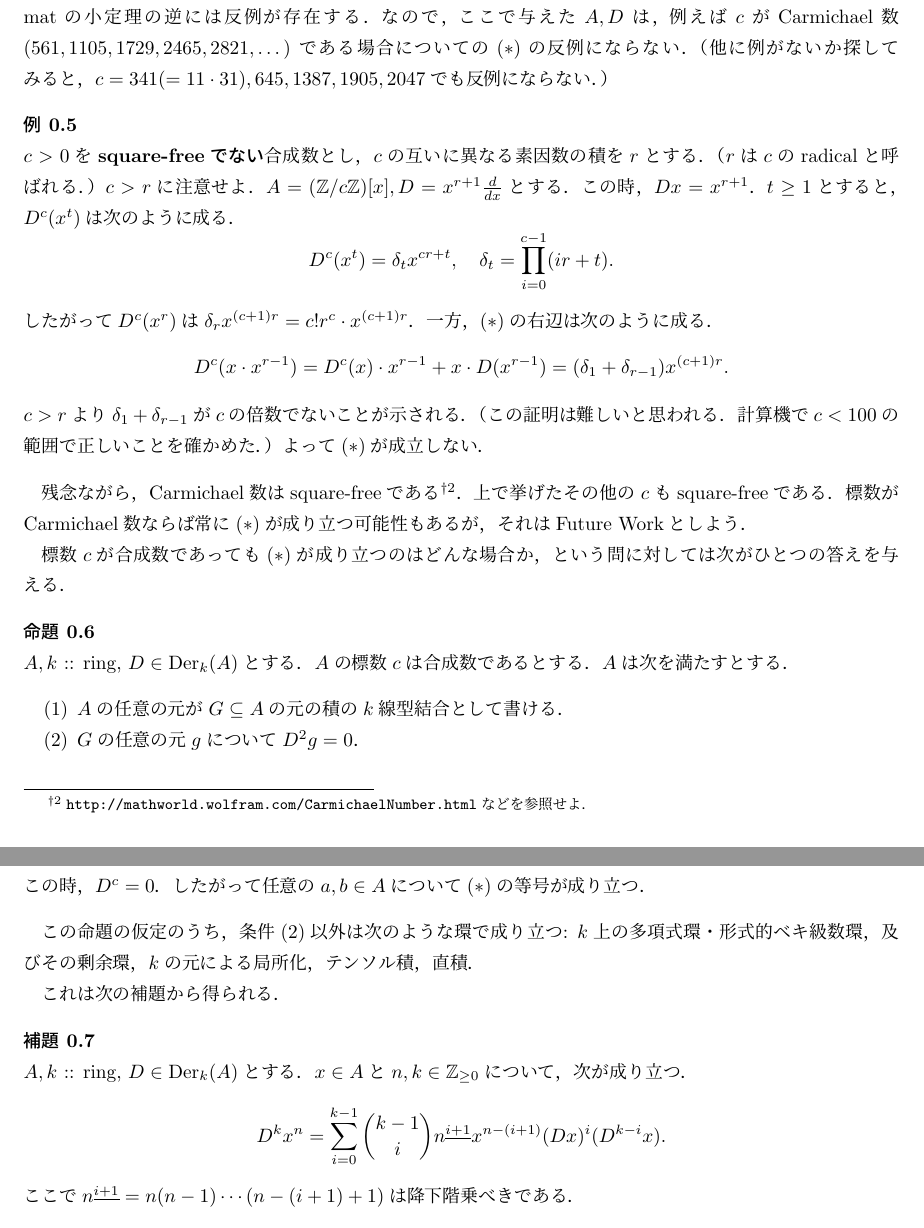
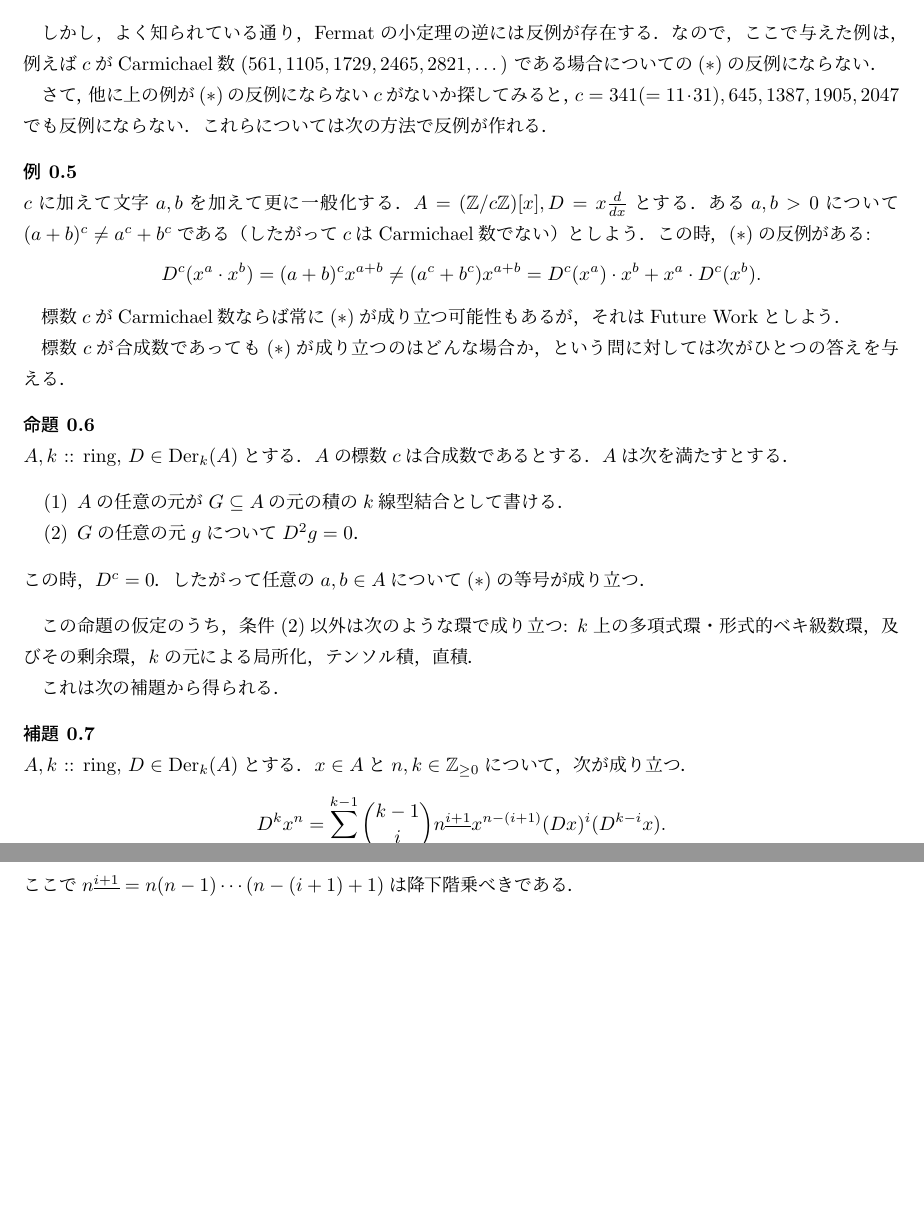
Before and after one commit to shitijyou-a/MathNotes, a LaTeX document (JustOne/derivation_in_ring_of_positive_characteristics.tex): two parts of pages 2 and 3 of 3, joined at a grey line, cut so that both start at the same text, the shorter picture padded with empty space. Compiled offline with pLaTeX and dvipdfmx.

Commit message:
更なる一般化を行った

```diff
--- a/JustOne/derivation_in_ring_of_positive_characteristics.tex
+++ b/JustOne/derivation_in_ring_of_positive_characteristics.tex
@@ -76,34 +76,28 @@ $\binom{c}{i}$は$i=1,\dots,c-1$について$c$の倍数であるから，
     $A=(\Z/c\Z)[x], D=x \frac{d}{dx}$とする．
     \[ D^c(x^2)=2^c x^2,~~~ 2x^2=D^c(x) \cdot x+x \cdot D^c(x). \]
     この二つはほとんどの$c$で異なり，そのとき($*$)の反例と成る．
+\end{Example}
+
     しかし，よく知られている通り，
     Fermatの小定理の逆には反例が存在する．
-    なので，ここで与えた$A,D$は，
+    なので，ここで与えた例は，
     例えば$c$がCarmichael数($561, 1105, 1729, 2465, 2821, \dots$)
     である場合についての($*$)の反例にならない．
-    （他に例がないか探してみると，$c=341(=11 \cdot 31), 645, 1387, 1905, 2047$でも反例にならない．）
+
+    さて，
+    他に上の例が($*$)の反例にならない$c$がないか探してみると，
+    $c=341(=11 \cdot 31), 645, 1387, 1905, 2047$でも反例にならない．
+    これらについては次の方法で反例が作れる．
+\begin{Example}
+    $c$に加えて文字$a,b$を加えて更に一般化する．
+    $A=(\Z/c\Z)[x], D=x \frac{d}{dx}$とする．
+    ある$a,b>0$について$(a+b)^c \neq a^c+b^c$である
+    （したがって$c$はCarmichael数でない）としよう．
+    この時，($*$)の反例がある:
+    \[ D^c(x^a \cdot x^b)=(a+b)^c x^{a+b} \neq (a^c+b^c)x^{a+b}=D^c(x^a) \cdot x^b+x^a \cdot D^c(x^b). \]
 \end{Example}
 
-\begin{Example}
-    $c>0$を\textbf{square-freeでない}合成数とし，
-    $c$の互いに異なる素因数の積を$r$とする．
-    （$r$は$c$のradicalと呼ばれる．）
-    $c > r$に注意せよ．
-    $A=(\Z/c\Z)[x], D=x^{r+1} \frac{d}{dx}$とする．
-    この時，$Dx=x^{r+1}$．
-    $t \geq 1$とすると，$D^c(x^t)$は次のように成る．
-    \[ D^c(x^t)=\delta_t x^{cr+t},~~~ \delta_t=\prod_{i=0}^{c-1}(ir+t). \]
-    したがって$D^c(x^r)$は$\delta_r x^{(c+1)r}=c! r^c \cdot x^{(c+1)r}$．
-    一方，($*$)の右辺は次のように成る．
-    \[ D^c(x \cdot x^{r-1})=D^c(x) \cdot x^{r-1}+x \cdot D(x^{r-1})=(\delta_1+\delta_{r-1}) x^{(c+1)r}. \]
-    $c>r$より$\delta_1+\delta_{r-1}$が$c$の倍数でないことが示される．
-    （この証明は難しいと思われる．計算機で$c<100$の範囲で正しいことを確かめた．）
-    よって($*$)が成立しない．
-\end{Example}
-残念ながら，Carmichael数はsquare-freeである
-\footnote{\url{http://mathworld.wolfram.com/CarmichaelNumber.html}などを参照せよ．}．
-上で挙げたその他の$c$もsquare-freeである．
-標数がCarmichael数ならば常に($*$)が成り立つ可能性もあるが，
+標数$c$がCarmichael数ならば常に($*$)が成り立つ可能性もあるが，
 それはFuture Workとしよう．
 
 標数$c$が合成数であっても($*$)が成り立つのはどんな場合か，
```
Also changed, not shown: JustOne/derivation_in_ring_of_positive_characteristics.pdf.
